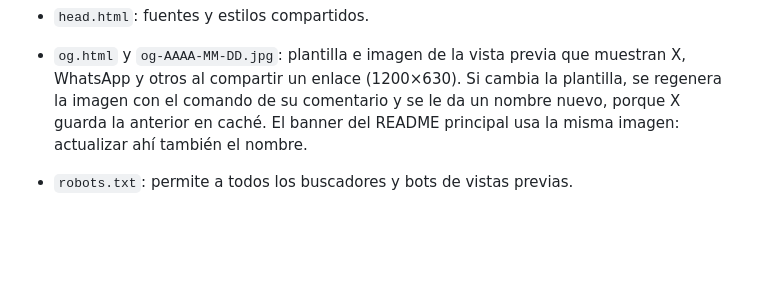
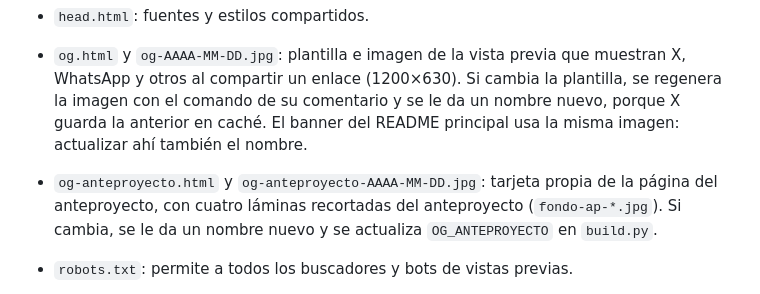
Before and after one commit to strias/masterplan-gpc, a Markdown page: sitio/README.md, the part around the change. Rendered like a GitHub page; blank space fills up the shorter version.

```diff
--- a/sitio/README.md
+++ b/sitio/README.md
@@ -12,6 +12,7 @@ Sitio estático con dos partes:
 - `detalle.py`: contenido de las páginas de detalle de cada pregunta (posturas, por qué lo dicen, análisis, qué lo resolvería).
 - `head.html`: fuentes y estilos compartidos.
 - `og.html` y `og-AAAA-MM-DD.jpg`: plantilla e imagen de la vista previa que muestran X, WhatsApp y otros al compartir un enlace (1200×630). Si cambia la plantilla, se regenera la imagen con el comando de su comentario y se le da un nombre nuevo, porque X guarda la anterior en caché. El banner del README principal usa la misma imagen: actualizar ahí también el nombre.
+- `og-anteproyecto.html` y `og-anteproyecto-AAAA-MM-DD.jpg`: tarjeta propia de la página del anteproyecto, con cuatro láminas recortadas del anteproyecto (`fondo-ap-*.jpg`). Si cambia, se le da un nombre nuevo y se actualiza `OG_ANTEPROYECTO` en `build.py`.
 - `robots.txt`: permite a todos los buscadores y bots de vistas previas.
 - `index.html`, `debate/index.html` y `debate/detalle-<id>.html`: páginas generadas. Son documentos HTML completos y autónomos. Solo dependen de las fuentes de Google y del script de Cloudflare Web Analytics, que cuenta visitas sin cookies ni datos personales; el contenido no usa JavaScript.
 
```
Also changed, not shown: sitio/fondo-ap-completo.jpg (added), sitio/fondo-ap-etapa1.jpg (added), sitio/fondo-ap-etapa12.jpg (added), sitio/fondo-ap-etapa3.jpg (added), sitio/og-anteproyecto-2026-10-01.jpg (added), 3 other files.
